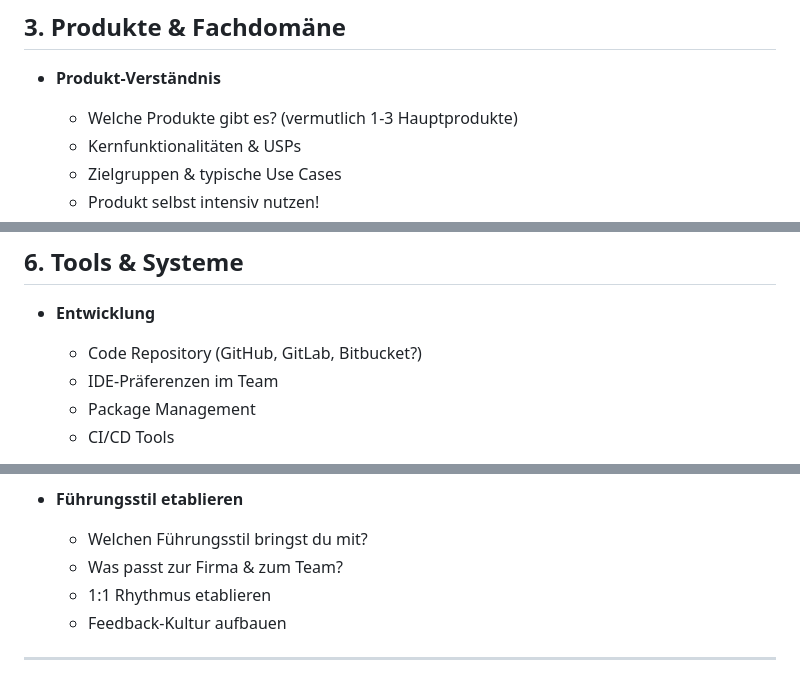
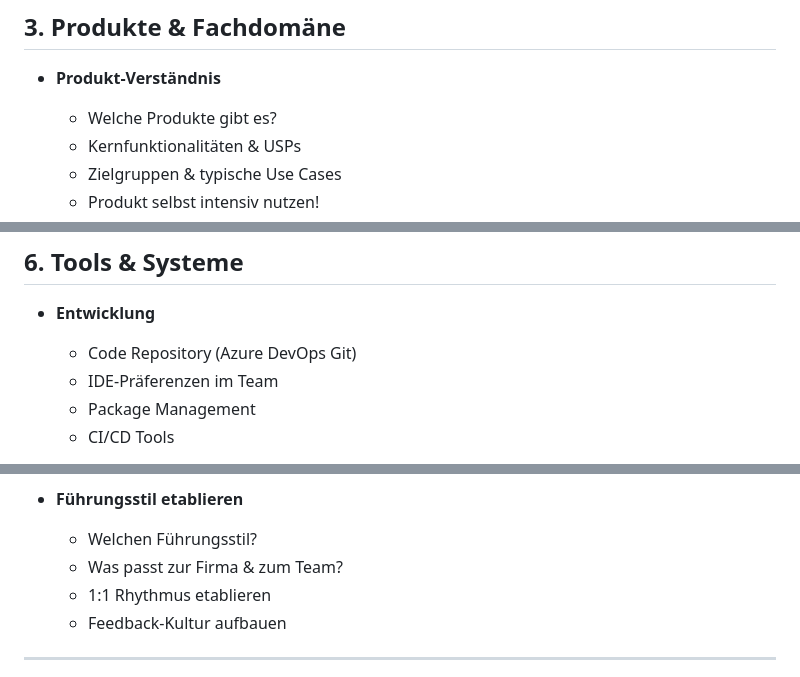
Before and after one commit to hidry/Tools, a Markdown page: Anleitungen/onboarding-teamleiter/einarbeitungsplan-teamleiter.md, 3 parts joined by grey strips. Drawn GitHub-style.

```diff
--- a/Anleitungen/onboarding-teamleiter/einarbeitungsplan-teamleiter.md
+++ b/Anleitungen/onboarding-teamleiter/einarbeitungsplan-teamleiter.md
@@ -60,7 +60,7 @@
 ## 3. Produkte & Fachdomäne
 
 - **Produkt-Verständnis**
-  - Welche Produkte gibt es? (vermutlich 1-3 Hauptprodukte)
+  - Welche Produkte gibt es?
   - Kernfunktionalitäten & USPs
   - Zielgruppen & typische Use Cases
   - Produkt selbst intensiv nutzen!
@@ -140,7 +140,7 @@
 ## 6. Tools & Systeme
 
 - **Entwicklung**
-  - Code Repository (GitHub, GitLab, Bitbucket?)
+  - Code Repository (Azure DevOps Git)
   - IDE-Präferenzen im Team
   - Package Management
   - CI/CD Tools
@@ -180,7 +180,7 @@
   - Product Decisions - wie viel Einfluss?
 
 - **Führungsstil etablieren**
-  - Welchen Führungsstil bringst du mit?
+  - Welchen Führungsstil?
   - Was passt zur Firma & zum Team?
   - 1:1 Rhythmus etablieren
   - Feedback-Kultur aufbauen
```
Also changed, not shown: other parts of Anleitungen/onboarding-teamleiter/einarbeitungsplan-teamleiter.md (+6 -8 lines).
